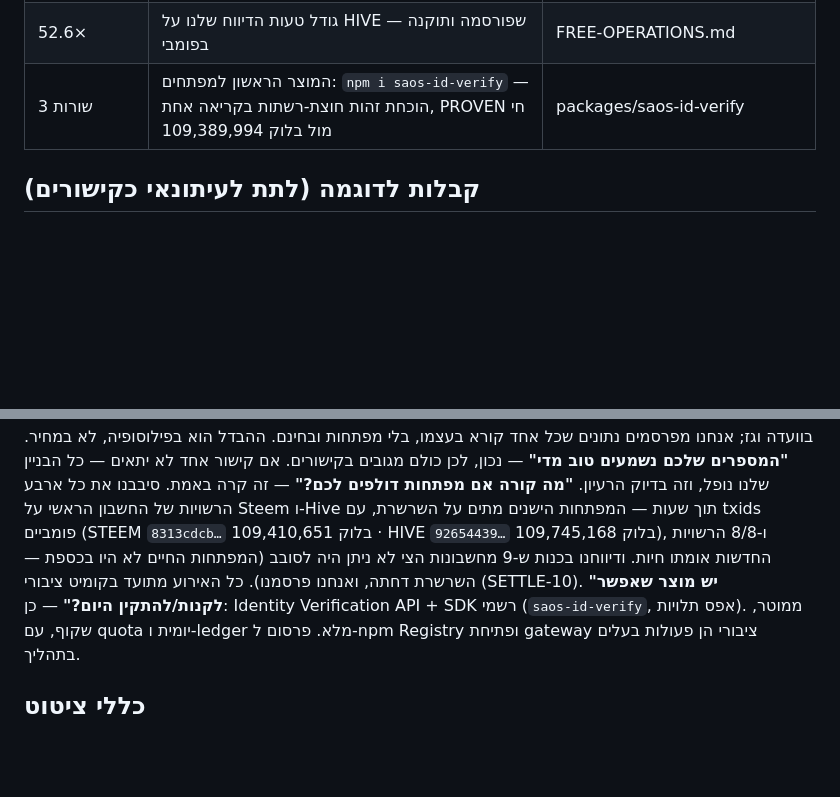
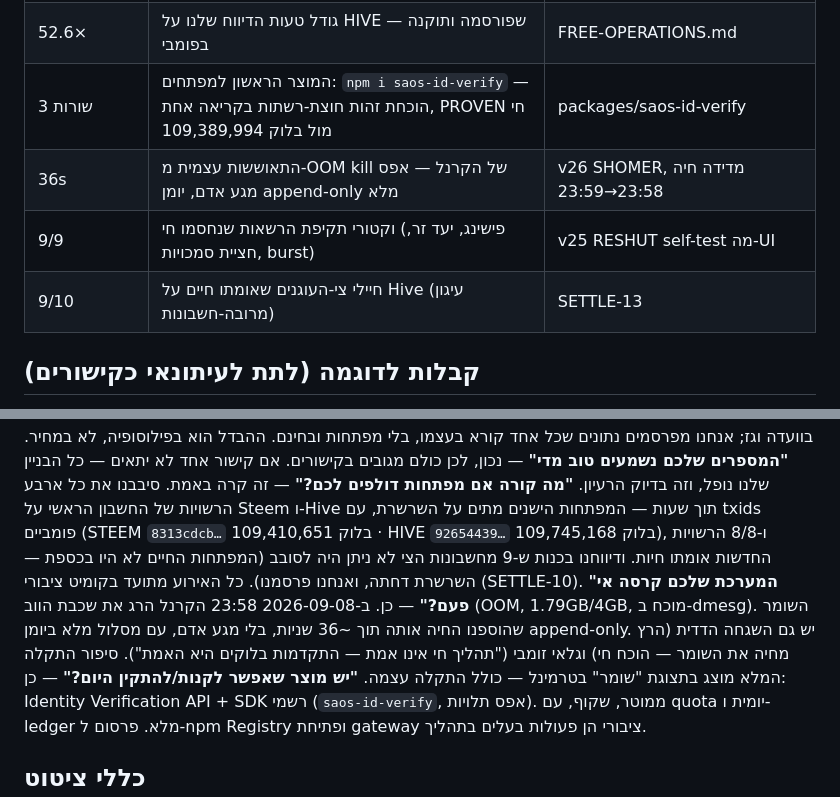
Before and after one commit to roshpinacare-sys/Adsmarket, a Markdown page: press/press-kit.md, 2 parts joined by grey strips. GitHub-like rendering; blank space fills up the shorter version.

Commit message:
docs(press): self-heal + RESHUT + anchor-fleet headline numbers, crash question answered with receipts

```diff
--- a/press/press-kit.md
+++ b/press/press-kit.md
@@ -24,6 +24,9 @@ SAOS is a sovereign proof infrastructure: a deterministic state machine (54,983
 | 0 | אי-דיוקים במאות אימותי read-back מול RPC ציבורי | יומני ה-relay |
 | 52.6× | גודל טעות הדיווח שלנו על HIVE — שפורסמה ותוקנה בפומבי | FREE-OPERATIONS.md |
 | 3 שורות | המוצר הראשון למפתחים: `npm i saos-id-verify` — הוכחת זהות חוצת-רשתות בקריאה אחת, PROVEN חי מול בלוק 109,389,994 | packages/saos-id-verify |
+| 36s | התאוששות עצמית מ-OOM kill של הקרנל — אפס מגע אדם, יומן append-only מלא | v26 SHOMER, מדידה חיה 23:58→23:59 |
+| 9/9 | וקטורי תקיפת הרשאות שנחסמו חי (פישינג, יעד זר, חציית סמכויות, burst) | v25 RESHUT self-test מה-UI |
+| 9/10 | חיילי צי-העוגנים שאומתו חיים על Hive (עיגון מרובה-חשבונות) | SETTLE-13 |
 
 ## קבלות לדוגמה (לתת לעיתונאי כקישורים)
 
@@ -47,6 +50,7 @@ SAOS is a sovereign proof infrastructure: a deterministic state machine (54,983
 **"למה לא פשוט להשתמש ב-Chainlink?"** — כי הם מבקשים אמון בוועדה וגז; אנחנו מפרסמים נתונים שכל אחד קורא בעצמו, בלי מפתחות ובחינם. ההבדל הוא בפילוסופיה, לא במחיר.
 **"המספרים שלכם נשמעים טוב מדי"** — נכון, לכן כולם מגובים בקישורים. אם קישור אחד לא יתאים — כל הבניין שלנו נופל, וזה בדיוק הרעיון.
 **"מה קורה אם מפתחות דולפים לכם?"** — זה קרה באמת. סיבבנו את כל ארבע הרשויות של החשבון הראשי על Steem ו-Hive תוך שעות — המפתחות הישנים מתים על השרשרת, עם txids פומביים (STEEM `8313cdcb…` בלוק 109,410,651 · HIVE `92654439…` בלוק 109,745,168), ו-8/8 הרשויות החדשות אומתו חיות. ודיווחנו בכנות ש-9 מחשבונות הצי לא ניתן היה לסובב (המפתחות החיים לא היו בכספת — השרשרת דחתה, ואנחנו פרסמנו). כל האירוע מתועד בקומיט ציבורי (SETTLE-10).
+**"המערכת שלכם קרסה אי פעם?"** — כן. ב-2026-09-08 23:58 הקרנל הרג את שכבת הווב (OOM, 1.79GB/4GB, מוכח ב-dmesg). השומר שהוספנו החיה אותה תוך ~36 שניות, בלי מגע אדם, עם מסלול מלא ביומן append-only. יש גם השגחה הדדית (הרץ מחיה את השומר — הוכח חי) וגלאי זומבי ("תהליך חי אינו אמת — התקדמות בלוקים היא האמת"). סיפור התקלה המלא מוצג בתצוגת "שומר" בטרמינל — כולל התקלה עצמה.
 **"יש מוצר שאפשר לקנות/להתקין היום?"** — כן: Identity Verification API + SDK רשמי (`saos-id-verify`, אפס תלויות). ממוטר, שקוף, עם quota יומית ו-ledger מלא. פרסום ל-npm Registry ופתיחת gateway ציבורי הן פעולות בעלים בתהליך.
 
 ## כללי ציטוט
```
